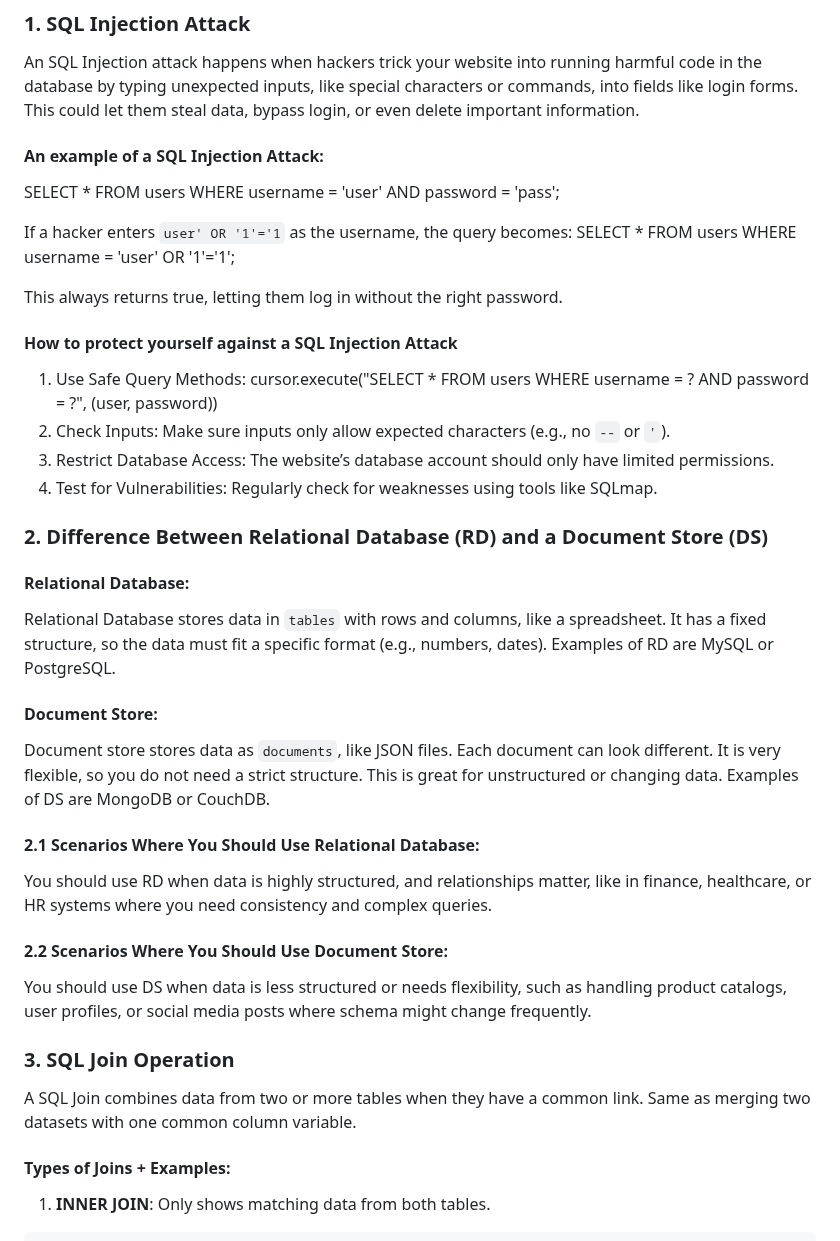
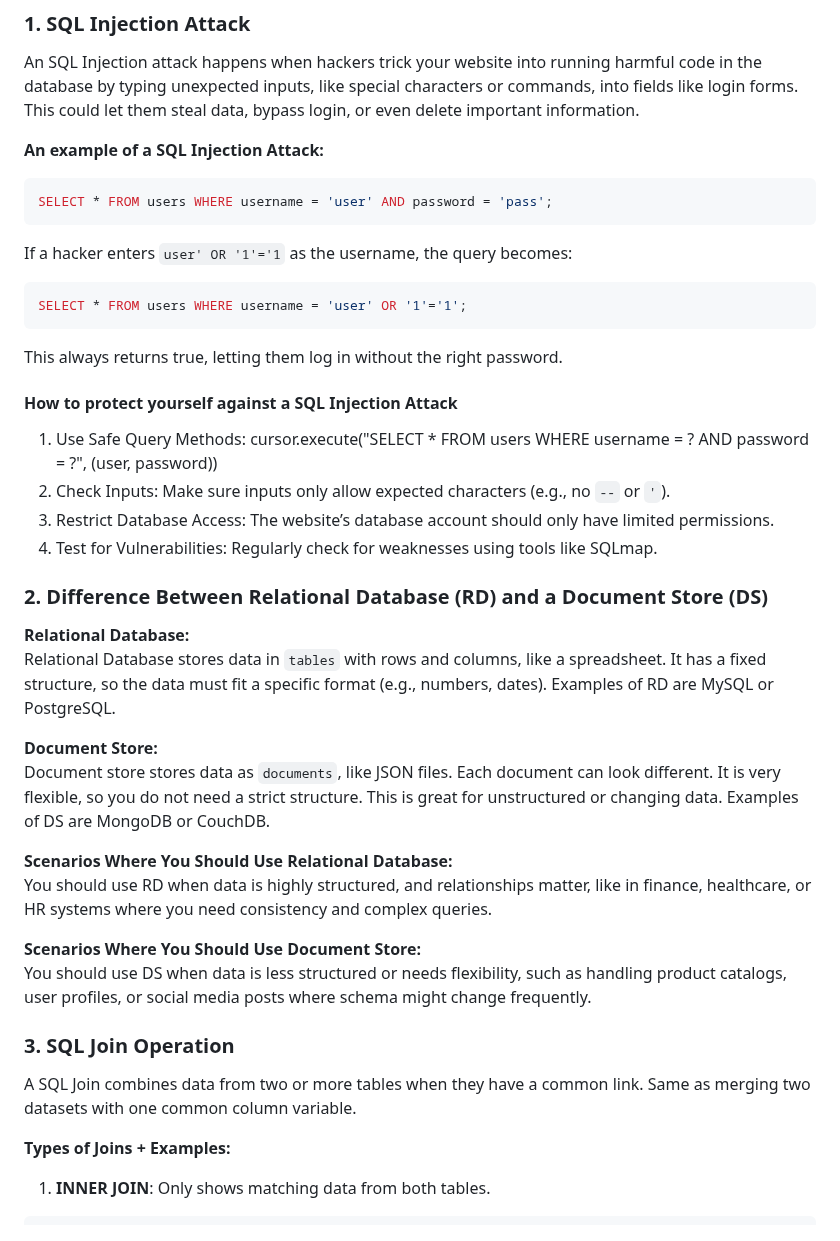
Before and after one commit to FLX-20/Data-Science-Toolkits-and-Architectures-group-1, a Markdown page: report/report_milestone_3.md, the part around one of its changes. GitHub-like rendering.

Commit message:
final release commit
This is the commit for the final release of milestone 3.

````diff
--- a/report/report_milestone_3.md
+++ b/report/report_milestone_3.md
@@ -237,11 +237,14 @@ An SQL Injection attack happens when hackers trick your website into running har
 unexpected inputs, like special characters or commands, into fields like login forms. This could let them steal
 data, bypass login, or even delete important information.
 
-#### An example of a SQL Injection Attack:
+**An example of a SQL Injection Attack:**
+```SQL
 SELECT * FROM users WHERE username = 'user' AND password = 'pass';
-
+```
 If a hacker enters `user' OR '1'='1` as the username, the query becomes:
+```SQL
 SELECT * FROM users WHERE username = 'user' OR '1'='1';
+```
 
 This always returns true, letting them log in without the right password.
 
@@ -254,18 +257,18 @@ This always returns true, letting them log in without the right password.
 
 ### 2. Difference Between Relational Database (RD) and a Document Store (DS)
 
-#### Relational Database:
+**Relational Database:**
 Relational Database stores data in `tables` with rows and columns, like a spreadsheet. It has a fixed structure, so the data must fit a specific format (e.g., numbers, dates). Examples of RD are MySQL or PostgreSQL.
 
-#### Document Store:
+**Document Store:**
 Document store stores data as `documents`, like JSON files. Each document can look different. It is very
 flexible, so you do not need a strict structure. This is great for unstructured or changing data. Examples of DS are MongoDB or CouchDB.
 
-#### 2.1 Scenarios Where You Should Use Relational Database:
+**Scenarios Where You Should Use Relational Database:**
 You should use RD when data is highly structured, and relationships matter, like in finance,
 healthcare, or HR systems where you need consistency and complex queries.
 
-#### 2.2 Scenarios Where You Should Use Document Store:
+**Scenarios Where You Should Use Document Store:**
 You should use DS when data is less structured or needs flexibility, such as handling product catalogs,
 user profiles, or social media posts where schema might change frequently.
 
@@ -273,7 +276,7 @@ user profiles, or social media posts where schema might change frequently.
 A SQL Join combines data from two or more tables when they have a common link. Same as merging two datasets with
 one common column variable.
 
-#### Types of Joins + Examples:
+**Types of Joins + Examples:**
 1. **INNER JOIN**: Only shows matching data from both tables.
 ```sql
    SELECT employees.name, departments.name
````
Also changed, not shown: other parts of report/report_milestone_3.md (+1 -1 lines).
